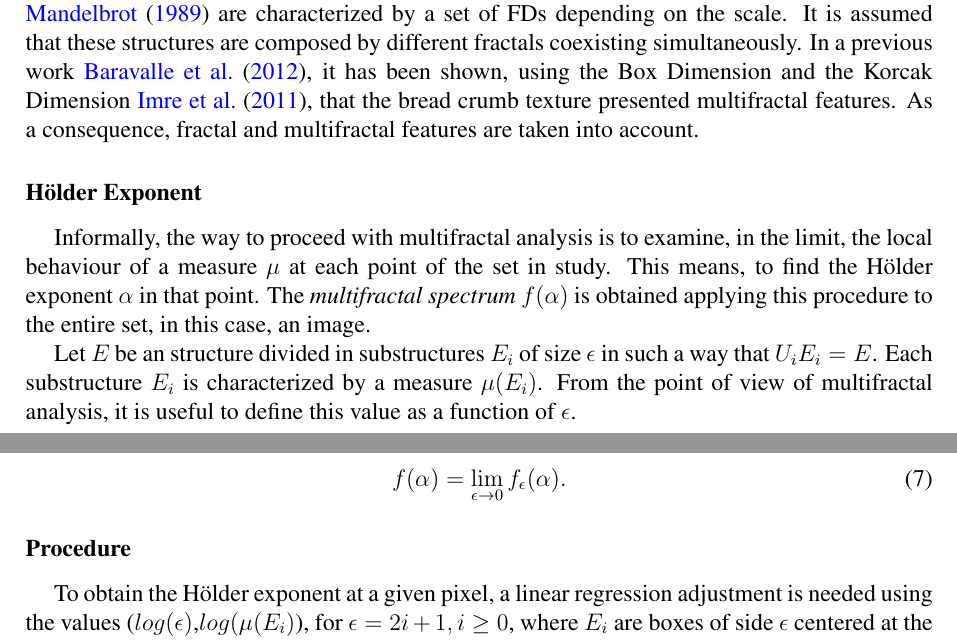
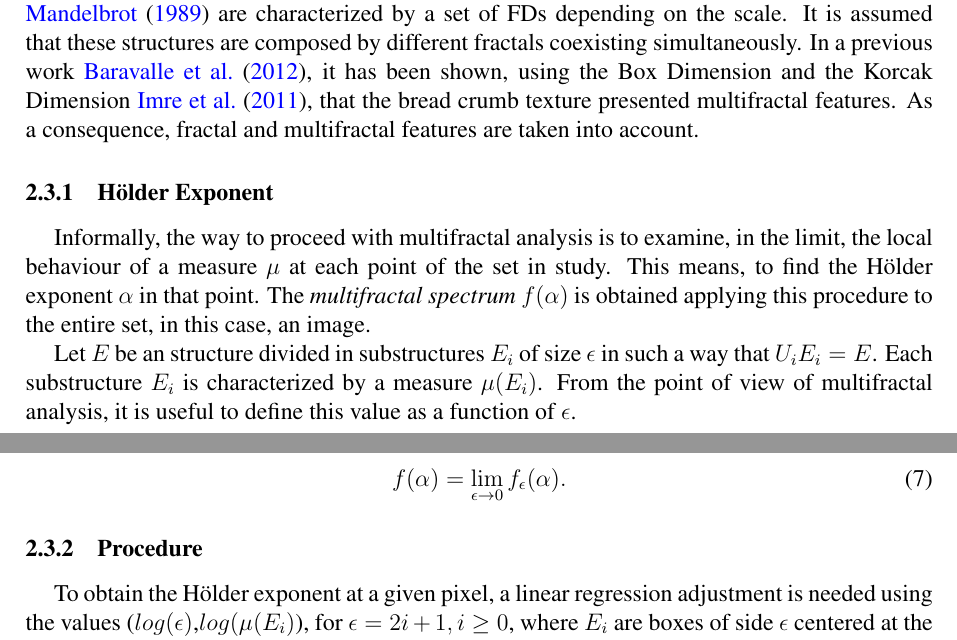
Before and after one commit to rbaravalle/mecom, a LaTeX document (baravalle.tex): two parts of pages 3 and 4 of 11, joined at a grey line, cut so that both start at the same text. Compiled offline with pdfLaTeX.

Commit message:
pdfmarks, subsubsection numbers

```diff
--- a/baravalle.tex
+++ b/baravalle.tex
@@ -129,7 +129,7 @@ M_{d} = 2 + m.
 \subsection{Multifractal Analysis}
 Some elements in nature show fractal features or auto similarity. The fractal dimension is an exponent which relates the statistical auto similarity of the object at different scales. On the one hand, deterministic fractals are characterized by the same FD at all scales. They are called {\em monofractals} (for instance, Koch Curve, Sierpinsky triangle). On the other hand, {\em multifractals} \cite{Mandelbrot89} are characterized by a set of FDs depending on the scale. It is assumed that these structures are composed by different fractals coexisting simultaneously. In a previous work \cite{Baravalle2012}, it has been shown, using the Box Dimension and the Korcak Dimension \cite{Imre11}, that the bread crumb texture presented multifractal features. As a consequence, fractal and multifractal features are taken into account.
 
-\subsubsection*{H\"older Exponent}
+\subsubsection{H\"older Exponent}
 Informally, the way to proceed with multifractal analysis is to examine, in the limit, the local behaviour of a measure $\mu$ at each point of the set in study. This means, to find the H\"older exponent $\alpha$ in that point. The {\em multifractal spectrum} $f(\alpha)$ is obtained applying this procedure to the entire set, in this case, an image.
 
 Let $E$ be an structure divided in substructures $E_{i}$ of size $\epsilon$ in such a way that $U_{i}E_{i} = E$. Each substructure $E_{i}$ is characterized by a measure $\mu(E_{i})$. From the point of view of multifractal analysis, it is useful to define this value as a function of $\epsilon$.
@@ -161,7 +161,7 @@ f(\alpha) = \lim_{\epsilon\to0}{f_{\epsilon}(\alpha)}.
 \label{eqn:eqn7}
 \end{equation}
 
-\subsubsection*{Procedure}
+\subsubsection{Procedure}
 To obtain the H\"older exponent at a given pixel, a linear regression adjustment is needed using the values ($log(\epsilon)$,$log(\mu(E_{i})$), for $\epsilon = 2i + 1, i \ge 0$, where $E_{i}$ are boxes of side $\epsilon$ centered at the pixel. The slope of the adjustment is the desired H\"older exponent.
 
 From the $\alpha$ values a new image is generated in grey scale ($\alpha$ image), with the same dimensions of the original, where the value at each pixel is a mapping from the exponent to that scale. Since it is possible to obtain $M\times M$ values per image (where $M\times M$ is the dimension in pixels of the image), it is necessary to define a number $C$ of classes (the number could be a parameter), each of which establish $\alpha$ range values, and calculate the spectrum only for those values.
```
Also changed, not shown: 1 other file.
